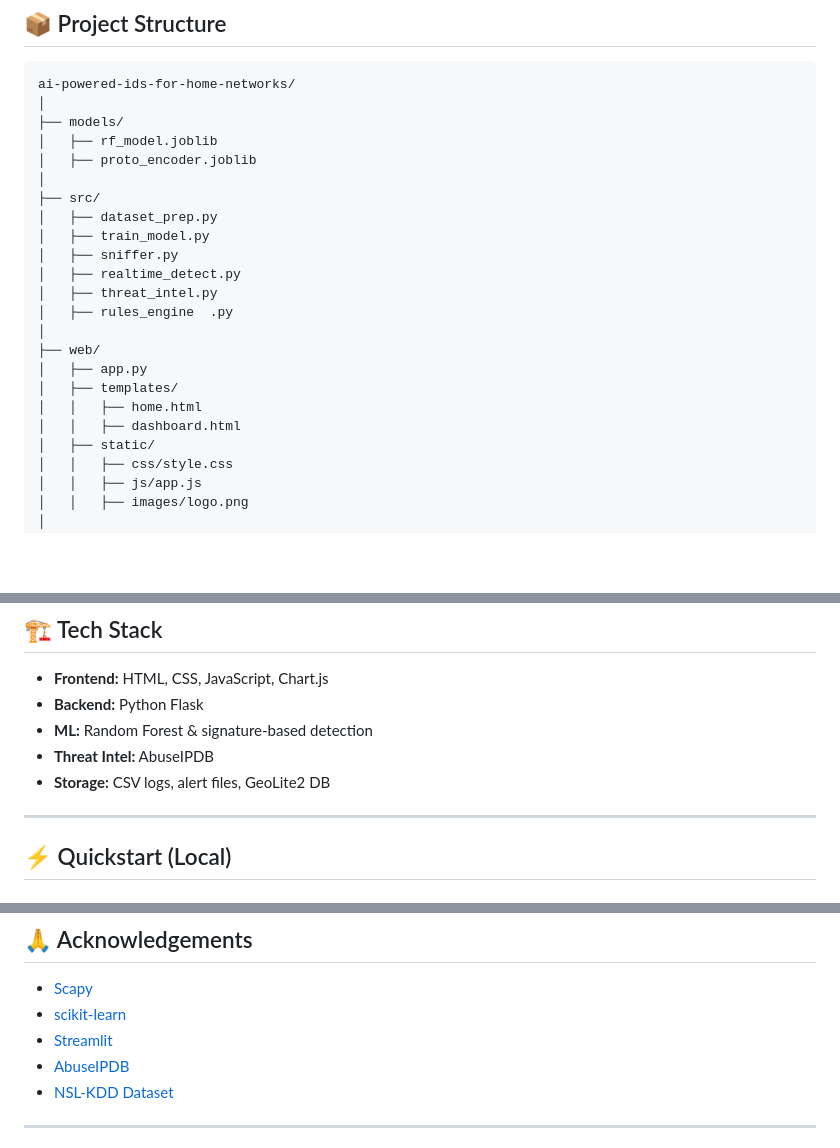
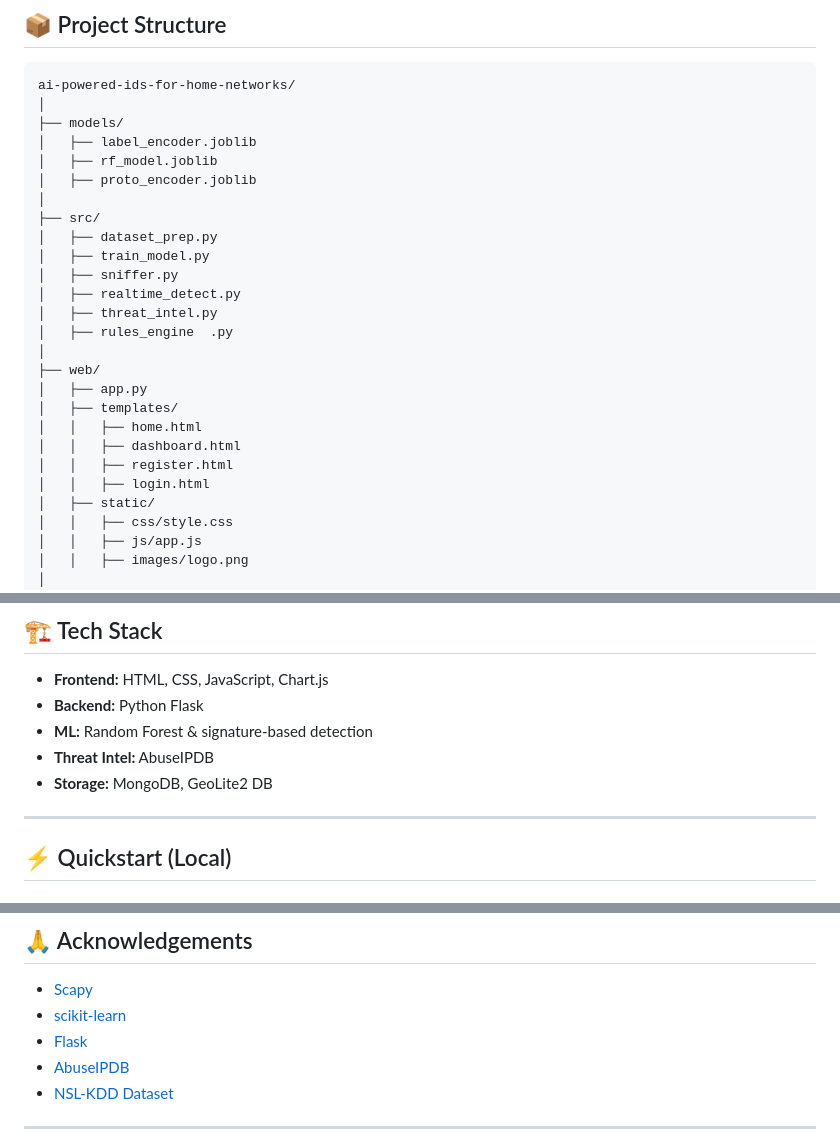
Before and after one commit to KRenukaSnigdha/HOMEFORT, a Markdown page: README.md, 3 parts joined by grey strips. Rendered like a GitHub page; blank space fills up the shorter version.

Commit message:
Revise storage details and add new HTML templates
Updated storage information and added new HTML files.

```diff
--- a/README.md
+++ b/README.md
@@ -62,6 +62,7 @@ A hybrid IDS combining Signature rules, Machine Learning, and Threat Intelligenc
 ai-powered-ids-for-home-networks/
 │
 ├── models/
+│   ├── label_encoder.joblib
 │   ├── rf_model.joblib
 │   ├── proto_encoder.joblib
 │
@@ -78,6 +79,8 @@ ai-powered-ids-for-home-networks/
 │   ├── templates/
 │   │   ├── home.html
 │   │   ├── dashboard.html
+│   │   ├── register.html
+│   │   ├── login.html
 │   ├── static/
 │   │   ├── css/style.css
 │   │   ├── js/app.js
@@ -101,7 +104,7 @@ ai-powered-ids-for-home-networks/
 - **Backend:** Python Flask
 - **ML:** Random Forest & signature-based detection
 - **Threat Intel:** AbuseIPDB
-- **Storage:** CSV logs, alert files, GeoLite2 DB
+- **Storage:** MongoDB, GeoLite2 DB
 
 ---
 
@@ -182,7 +186,7 @@ http://127.0.0.1:5000/
 ## 🙏 Acknowledgements
 - [Scapy](https://scapy.net/)
 - [scikit-learn](https://scikit-learn.org/)
-- [Streamlit](https://streamlit.io/)
+- [Flask]()
 - [AbuseIPDB](https://www.abuseipdb.com/)
 - [NSL-KDD Dataset](https://www.unb.ca/cic/datasets/nsl.html)
 
```
Also changed, not shown: other parts of README.md (+2 -1 lines).
